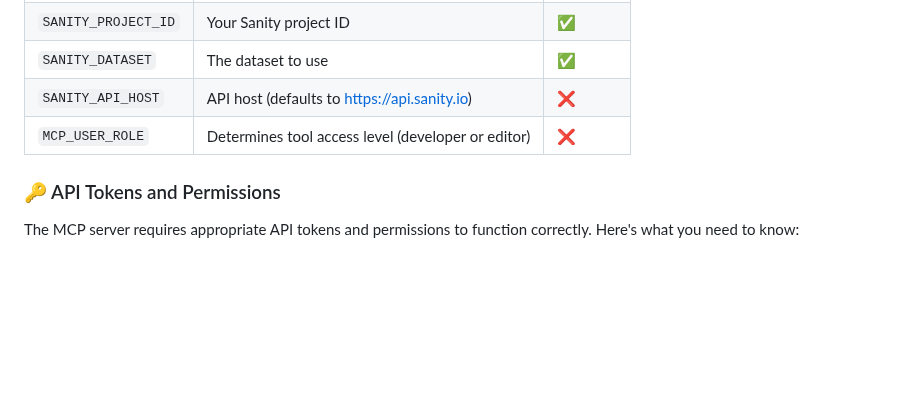
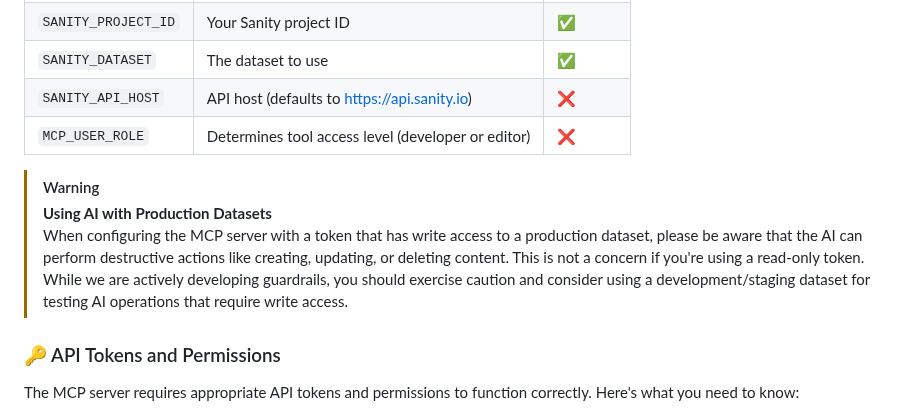
Before and after one commit to sanity-io/sanity-mcp-server, a Markdown page: README.md, the part around the change. Drawn GitHub-style; blank space fills up the shorter version.

Commit message:
docs: add warning

```diff
--- a/README.md
+++ b/README.md
@@ -166,6 +166,10 @@ The server takes the following environment variables:
 | `SANITY_API_HOST`   | API host (defaults to https://api.sanity.io)       | ❌       |
 | `MCP_USER_ROLE`     | Determines tool access level (developer or editor) | ❌       |
 
+> [!WARNING]
+> **Using AI with Production Datasets**
+> When configuring the MCP server with a token that has write access to a production dataset, please be aware that the AI can perform destructive actions like creating, updating, or deleting content. This is not a concern if you're using a read-only token. While we are actively developing guardrails, you should exercise caution and consider using a development/staging dataset for testing AI operations that require write access.
+
 ### 🔑 API Tokens and Permissions
 
 The MCP server requires appropriate API tokens and permissions to function correctly. Here's what you need to know:
```
